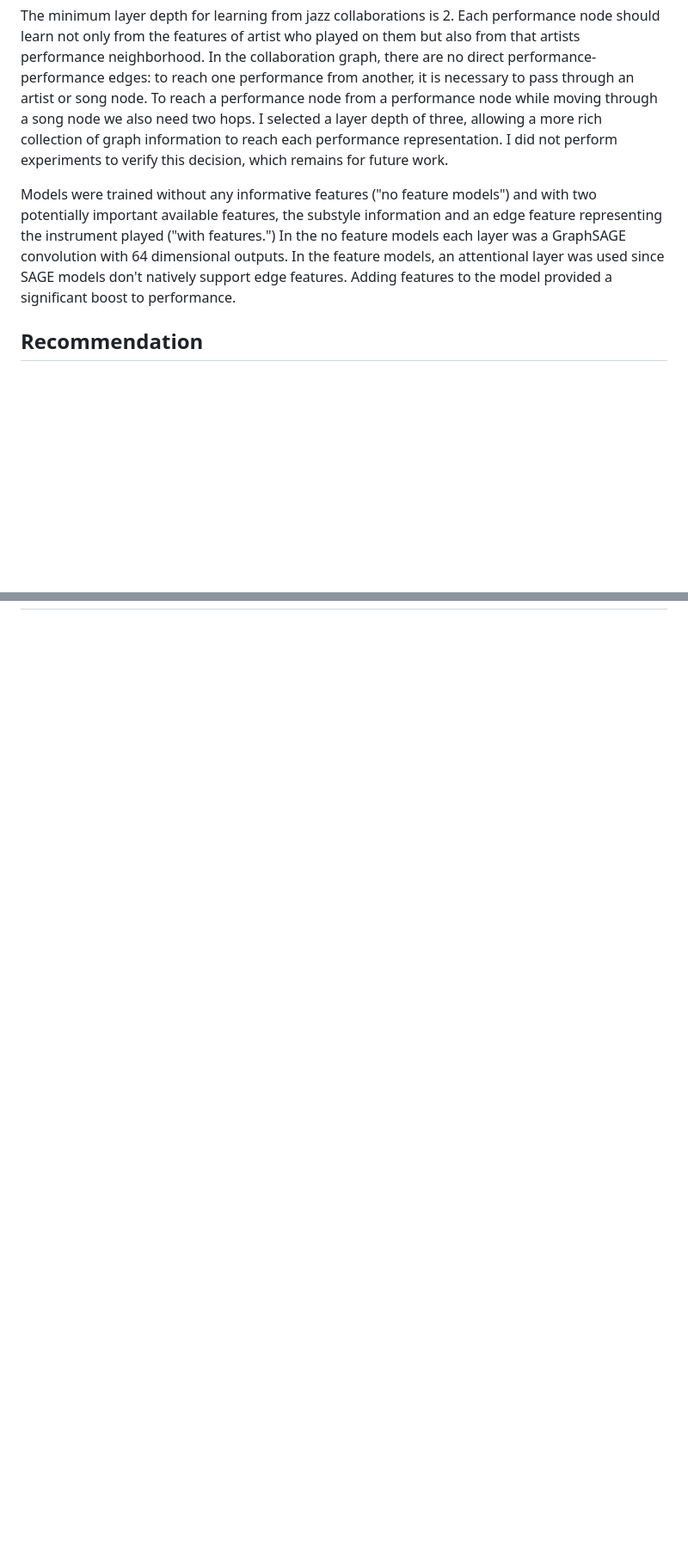
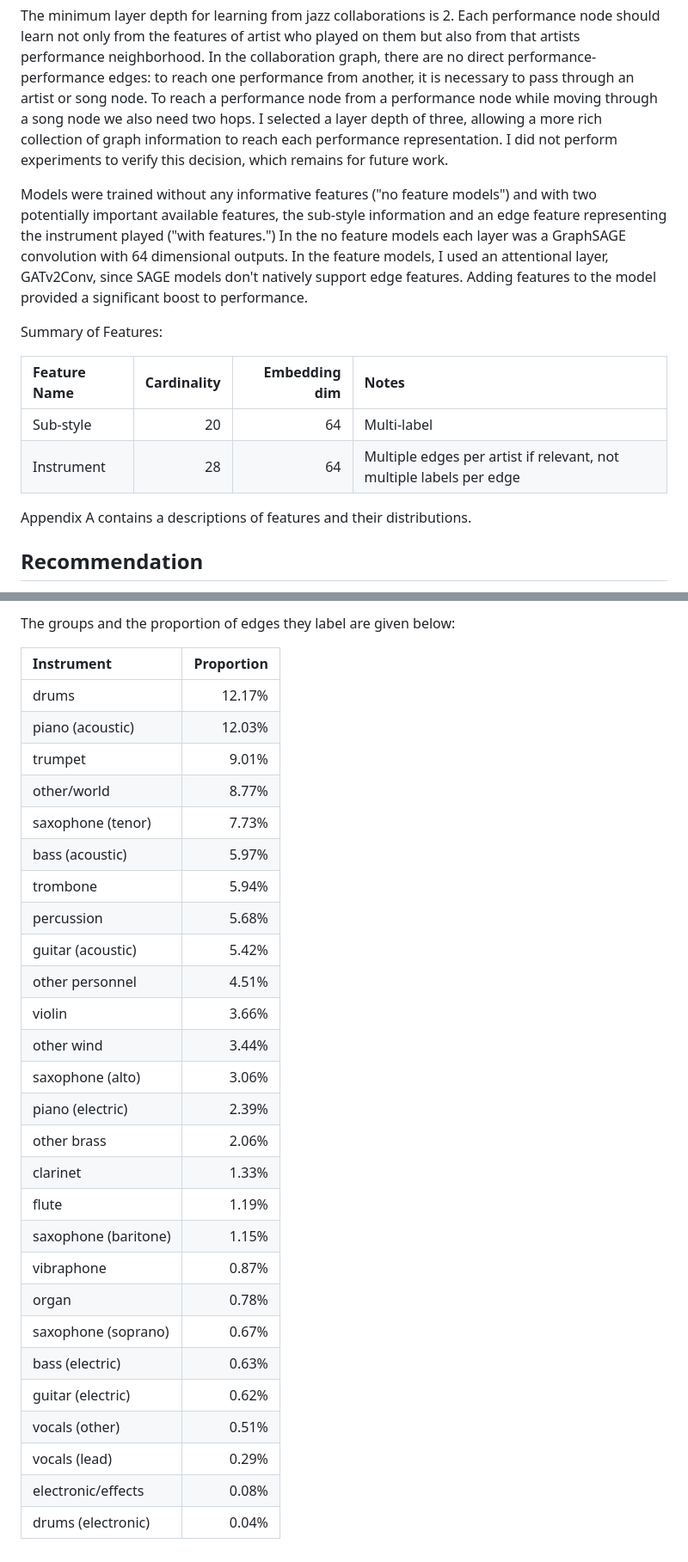
Before and after one commit to philosofool/jazz-graph, a Markdown page: documents/write_up.md, 2 parts joined by grey strips. Shown at 86% size. Drawn GitHub-style; blank space fills up the shorter version.

```diff
--- a/documents/write_up.md
+++ b/documents/write_up.md
@@ -156,7 +156,17 @@ In order to train on a large graph, it is necessary to sample the graph. Samplin
 
 The minimum layer depth for learning from jazz collaborations is 2. Each performance node should learn not only from the features of artist who played on them but also from that artists performance neighborhood. In the collaboration graph, there are no direct performance-performance edges: to reach one performance from another, it is necessary to pass through an artist or song node. To reach a performance node from a performance node while moving through a song node we also need two hops. I selected a layer depth of three, allowing a more rich collection of graph information to reach each performance representation. I did not perform experiments to verify this decision, which remains for future work.
 
-Models were trained without any informative features ("no feature models") and with two potentially important available features, the substyle information and an edge feature representing the instrument played ("with features.") In the no feature models each layer was a GraphSAGE convolution with 64 dimensional outputs. In the feature models, an attentional layer was used since SAGE models don't natively support edge features. Adding features to the model provided a significant boost to performance.
+Models were trained without any informative features ("no feature models") and with two potentially important available features, the sub-style information and an edge feature representing the instrument played ("with features.") In the no feature models each layer was a GraphSAGE convolution with 64 dimensional outputs. In the feature models, I used an attentional layer, GATv2Conv, since SAGE models don't natively support edge features. Adding features to the model provided a significant boost to performance.
+
+Summary of Features:
+
+| Feature Name | Cardinality | Embedding dim | Notes |
+|:-------------|------------:|--------------:| :---- |
+|Sub-style     |         20  |            64 | Multi-label |
+|Instrument    |         28  |            64 | Multiple edges per artist if relevant, not multiple labels per edge |
+
+
+Appendix A contains a descriptions of features and their distributions.
 
 ## Recommendation
 
@@ -197,0 +252,31 @@ Provide a table of results for the baselines and the models that were trained
+The groups and the proportion of edges they label are given below:
+
+| Instrument           |   Proportion |
+|:---------------------|-------------:|
+| drums                |        12.17% |
+| piano (acoustic)     |        12.03% |
+| trumpet              |         9.01% |
+| other/world          |         8.77% |
+| saxophone (tenor)    |         7.73% |
+| bass (acoustic)      |         5.97% |
+| trombone             |         5.94% |
+| percussion           |         5.68% |
+| guitar (acoustic)    |         5.42% |
+| other personnel      |         4.51% |
+| violin               |         3.66% |
+| other wind           |         3.44% |
+| saxophone (alto)     |         3.06% |
+| piano (electric)     |         2.39% |
+| other brass          |         2.06% |
+| clarinet             |         1.33% |
+| flute                |         1.19% |
+| saxophone (baritone) |         1.15% |
+| vibraphone           |         0.87% |
+| organ                |         0.78% |
+| saxophone (soprano)  |         0.67% |
+| bass (electric)      |         0.63% |
+| guitar (electric)    |         0.62% |
+| vocals (other)       |         0.51% |
+| vocals (lead)        |         0.29% |
+| electronic/effects   |         0.08% |
+| drums (electronic)   |         0.04% |
```
Also changed, not shown: other parts of documents/write_up.md (+46 -2 lines).
